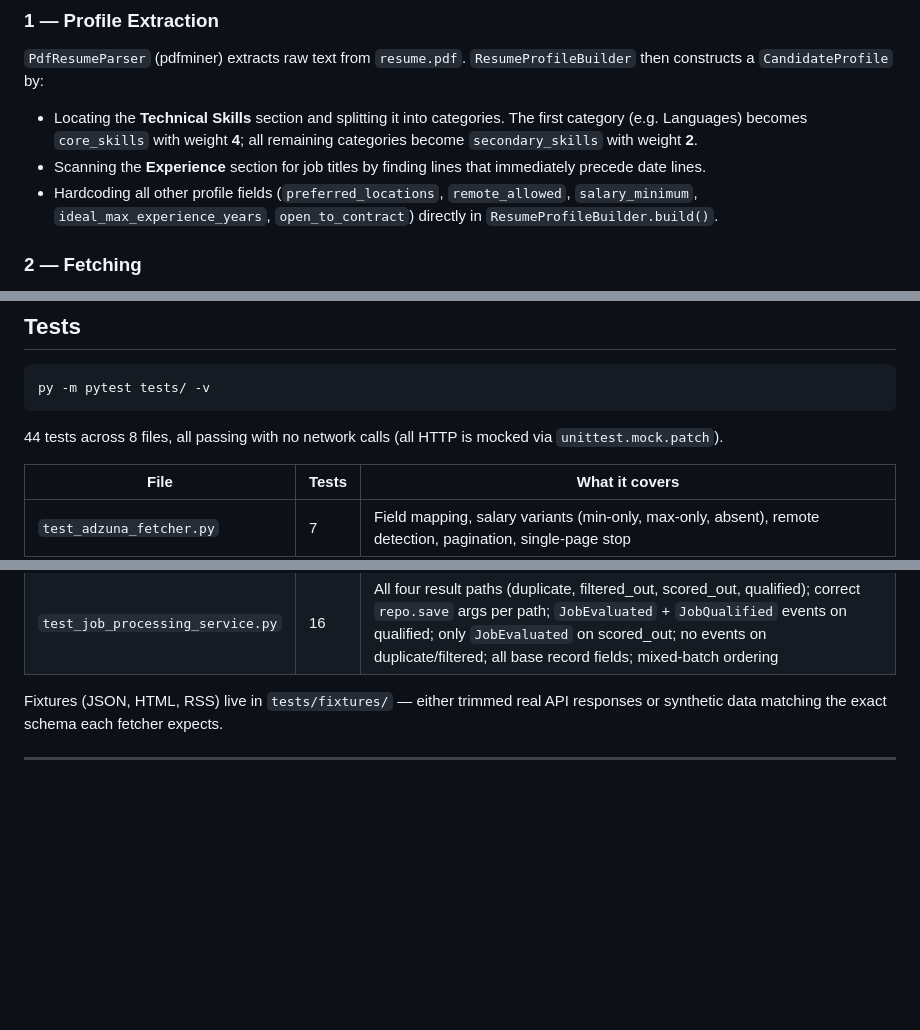
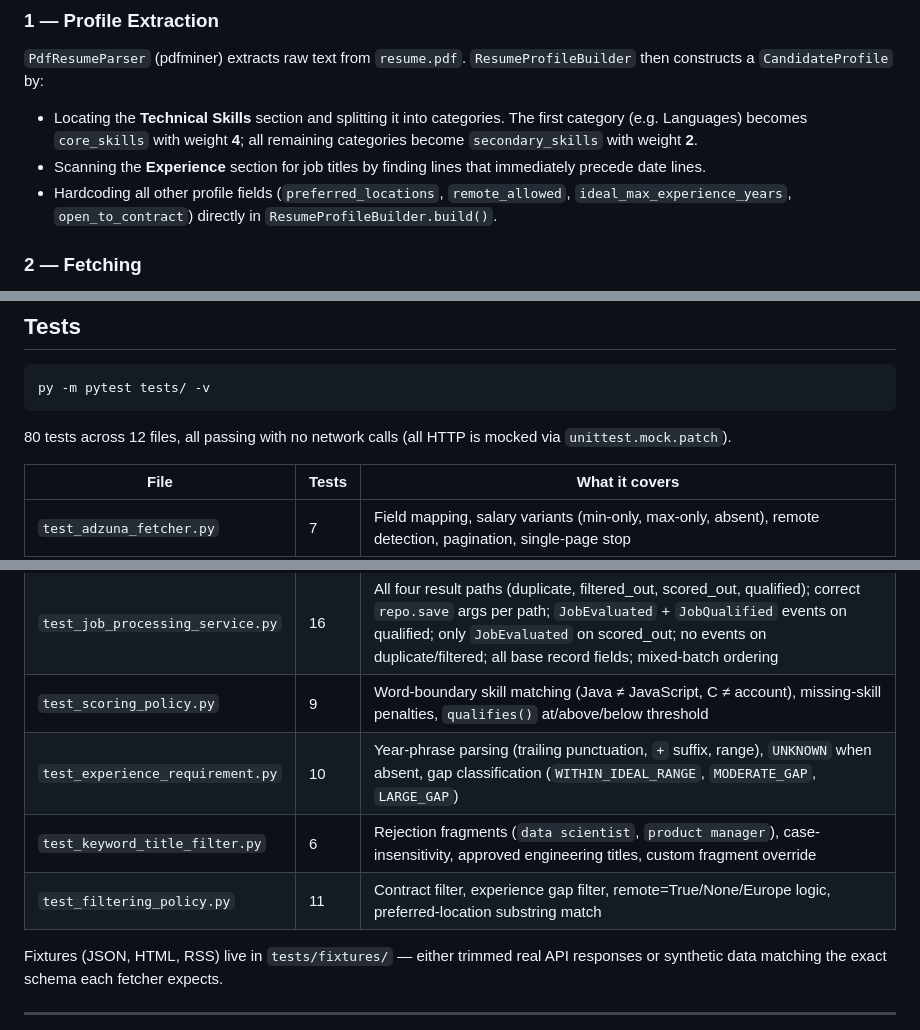
Before and after one commit to joshberger5/Job-Alert-Automation, a Markdown page: README.md, 3 parts joined by grey strips. GitHub-like rendering; blank space fills up the shorter version.

````diff
--- a/README.md
+++ b/README.md
@@ -42,7 +42,7 @@ py main.py
 
 - Locating the **Technical Skills** section and splitting it into categories. The first category (e.g. Languages) becomes `core_skills` with weight **4**; all remaining categories become `secondary_skills` with weight **2**.
 - Scanning the **Experience** section for job titles by finding lines that immediately precede date lines.
-- Hardcoding all other profile fields (`preferred_locations`, `remote_allowed`, `salary_minimum`, `ideal_max_experience_years`, `open_to_contract`) directly in `ResumeProfileBuilder.build()`.
+- Hardcoding all other profile fields (`preferred_locations`, `remote_allowed`, `ideal_max_experience_years`, `open_to_contract`) directly in `ResumeProfileBuilder.build()`.
 
 ### 2 — Fetching
 
@@ -140,7 +140,7 @@ Sent via SMTP STARTTLS. Skipped entirely if `SMTP_HOST` is not set.
 py -m pytest tests/ -v
 ```
 
-44 tests across 8 files, all passing with no network calls (all HTTP is mocked via `unittest.mock.patch`).
+80 tests across 12 files, all passing with no network calls (all HTTP is mocked via `unittest.mock.patch`).
 
 | File | Tests | What it covers |
 |---|---|---|
@@ -152,6 +152,10 @@ py -m pytest tests/ -v
 | `test_remoteok_fetcher.py` | 3 | Metadata element skipped, `location: null` → `"Worldwide"`, `tags: null` → `required_skills=[]` |
 | `test_weworkremotely_fetcher.py` | 4 | Region filtering (`"Europe Only"` skipped), no-colon title fallback, HTML description stripping |
 | `test_job_processing_service.py` | 16 | All four result paths (duplicate, filtered_out, scored_out, qualified); correct `repo.save` args per path; `JobEvaluated` + `JobQualified` events on qualified; only `JobEvaluated` on scored_out; no events on duplicate/filtered; all base record fields; mixed-batch ordering |
+| `test_scoring_policy.py` | 9 | Word-boundary skill matching (Java ≠ JavaScript, C ≠ account), missing-skill penalties, `qualifies()` at/above/below threshold |
+| `test_experience_requirement.py` | 10 | Year-phrase parsing (trailing punctuation, `+` suffix, range), `UNKNOWN` when absent, gap classification (`WITHIN_IDEAL_RANGE`, `MODERATE_GAP`, `LARGE_GAP`) |
+| `test_keyword_title_filter.py` | 6 | Rejection fragments (`data scientist`, `product manager`), case-insensitivity, approved engineering titles, custom fragment override |
+| `test_filtering_policy.py` | 11 | Contract filter, experience gap filter, remote=True/None/Europe logic, preferred-location substring match |
 
 Fixtures (JSON, HTML, RSS) live in `tests/fixtures/` — either trimmed real API responses or synthetic data matching the exact schema each fetcher expects.
 
````
